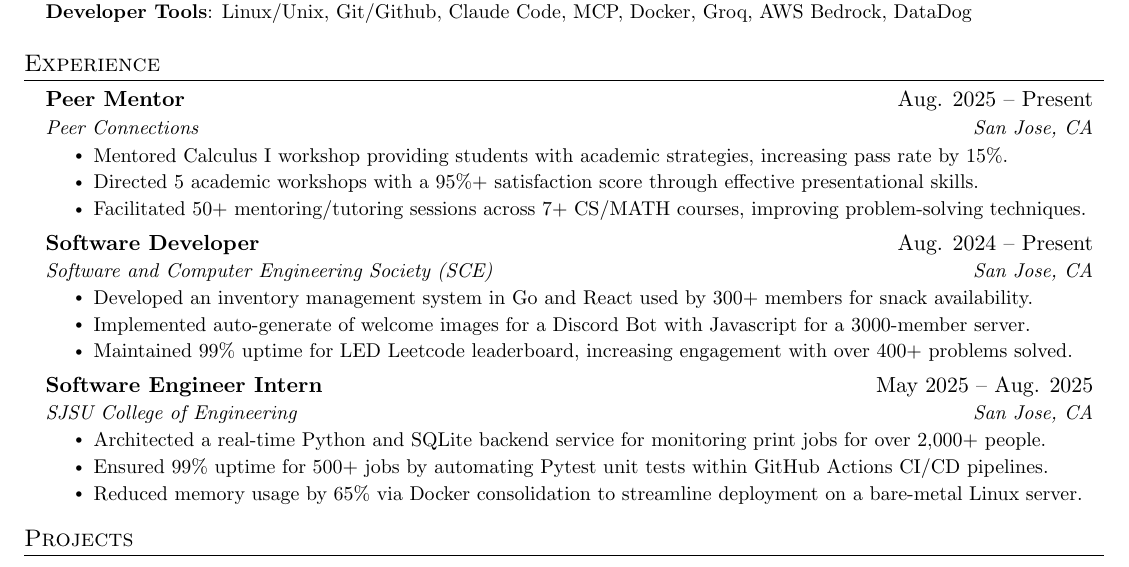
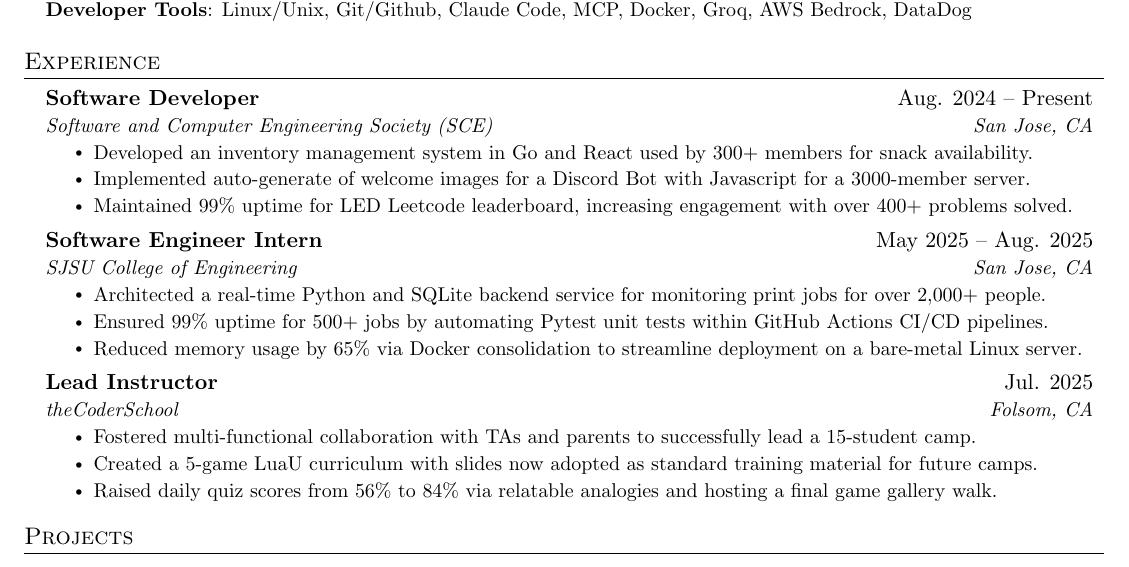
Before and after one commit to epicgdog/resume, a LaTeX CV (gerard_consuelo_resume.tex): part of the page, cut so that both start at the same text. Compiled offline with pdfLaTeX.

Commit message:
master resume

```diff
--- a/gerard_consuelo_resume.tex
+++ b/gerard_consuelo_resume.tex
@@ -145,16 +145,6 @@
 %-----------EXPERIENCE-----------
 \section{Experience}
 \resumeSubHeadingListStart
-
-\resumeSubheading
-{Peer Mentor}{Aug. 2025 -- Present}
-{Peer Connections}{San Jose, CA}
-\resumeItemListStart
-  \resumeItem{Mentored Calculus I workshop providing students with academic strategies, increasing pass rate by 15\%.}
-  \resumeItem{Directed 5 academic workshops with a 95\%+ satisfaction score through effective presentational skills.}
-  \resumeItem{Facilitated 50+ mentoring/tutoring sessions across 7+ CS/MATH courses, improving problem-solving techniques.}
-\resumeItemListEnd
-
 \resumeSubheading
 {Software Developer}{Aug. 2024 -- Present}
 {Software and Computer Engineering Society (SCE)}{San Jose, CA}
@@ -181,14 +182,14 @@
 % \resumeItem{Showcased problem-solving and communication by authoring 100+ DevForum posts with 10+ accepted solutions.}
 % \resumeItemListEnd
 
-% \resumeSubheading
-% {Lead Instructor}{Jul. 2025}
-% {theCoderSchool}{Folsom, CA}
-% \resumeItemListStart
-% \resumeItem{Fostered multi-functional collaboration with TAs and parents to successfully lead a 15-student camp.}
-% \resumeItem{Created a 5-game LuaU curriculum with slides now adopted as standard training material for future camps.}
-% \resumeItem{Raised daily quiz scores from 56\% to 84\% via relatable analogies and hosting a final game gallery walk.}
-% \resumeItemListEnd
+\resumeSubheading
+{Lead Instructor}{Jul. 2025}
+{theCoderSchool}{Folsom, CA}
+\resumeItemListStart
+\resumeItem{Fostered multi-functional collaboration with TAs and parents to successfully lead a 15-student camp.}
+\resumeItem{Created a 5-game LuaU curriculum with slides now adopted as standard training material for future camps.}
+\resumeItem{Raised daily quiz scores from 56\% to 84\% via relatable analogies and hosting a final game gallery walk.}
+\resumeItemListEnd
 
 % -----------Multiple Positions Heading-----------
 %    \resumeSubSubheading
```
Also changed, not shown: gerard_consuelo_resume.pdf, gerard_consuelo_resume.tex (11 more changed lines).
